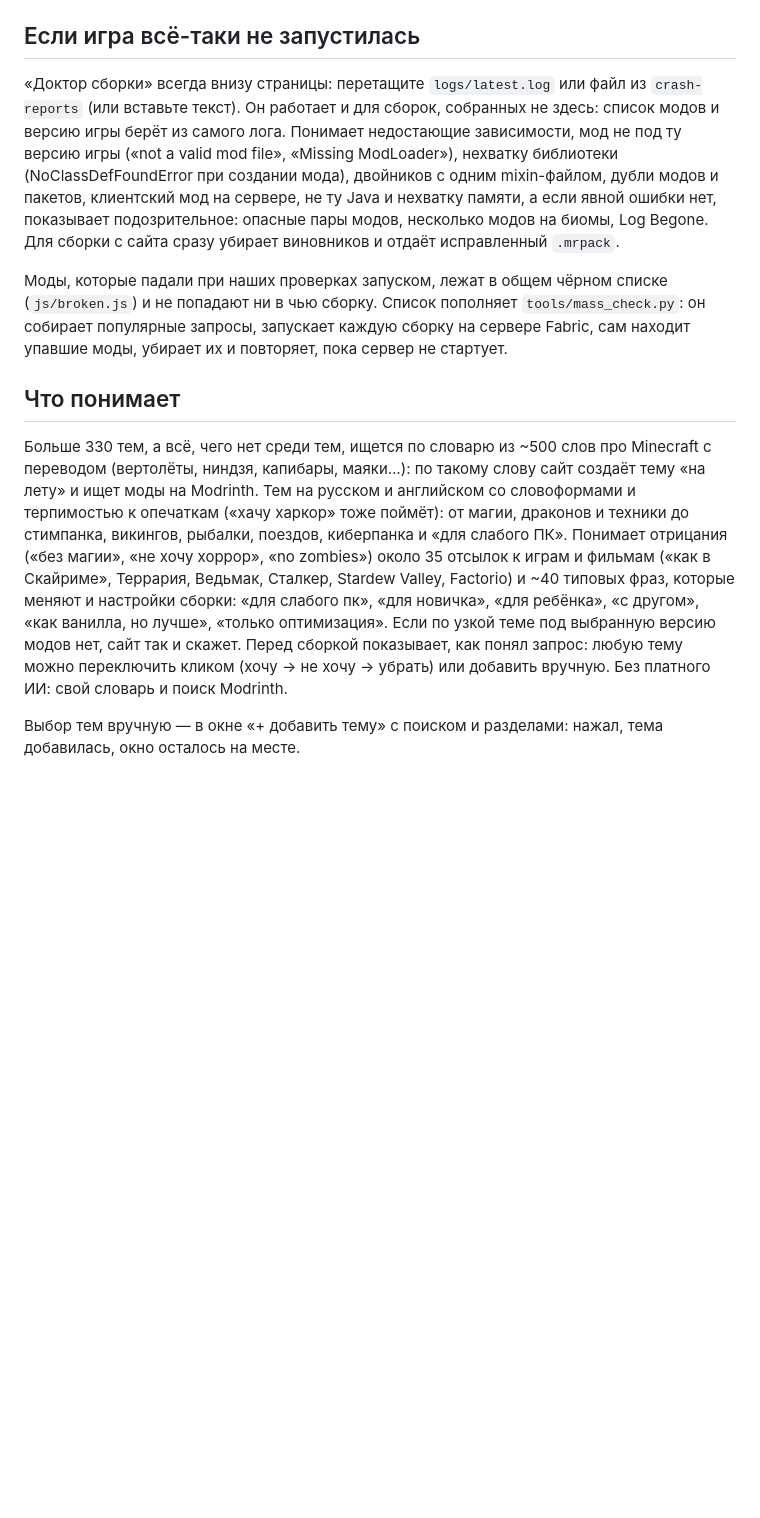
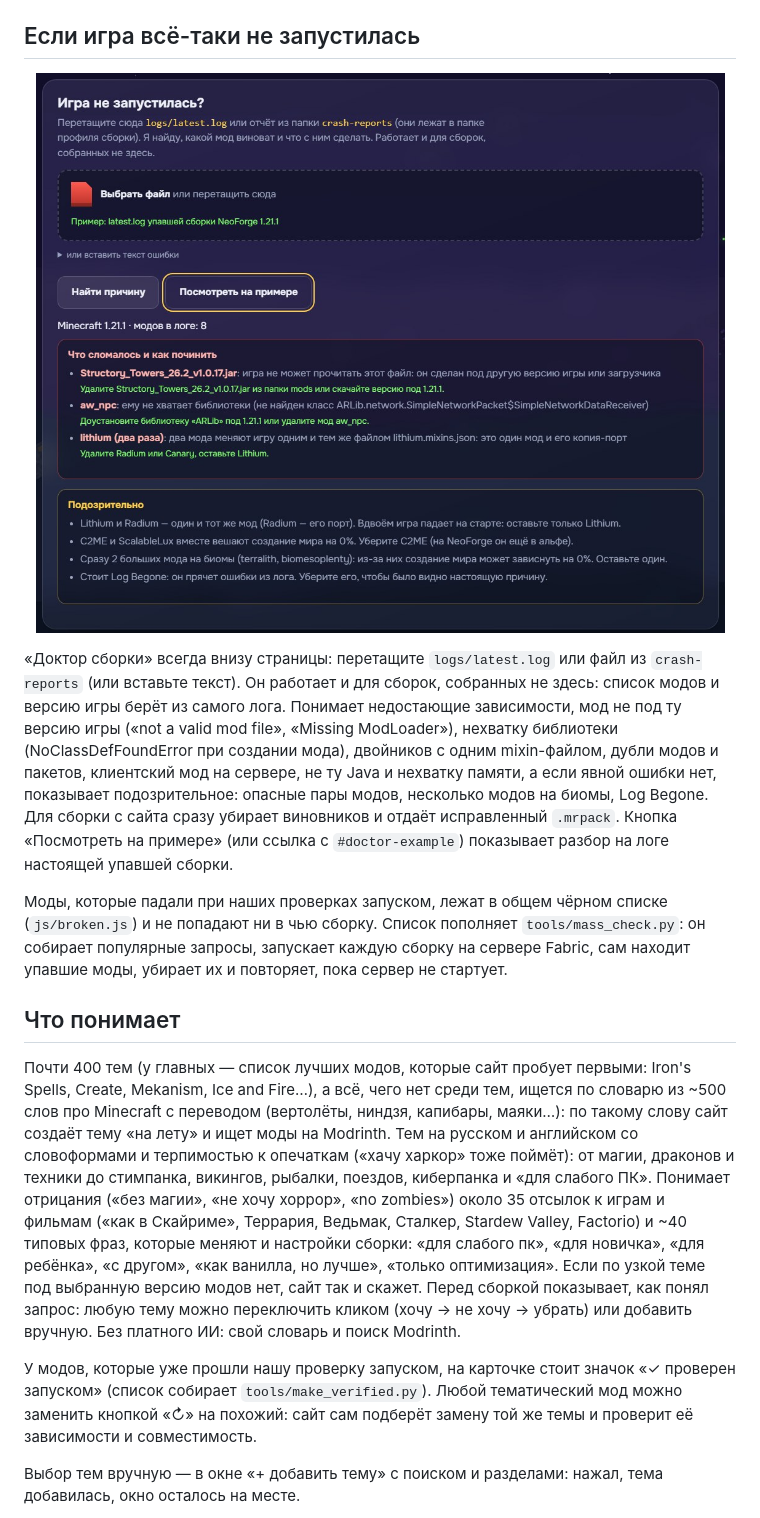
Before and after one commit to askjjkk/modsmith, a Markdown page: README.md, the part around one of its changes. Rendered like a GitHub page; pictures changed too: docs/images/doctor.jpg (added); blank space fills up the shorter version.

```diff
--- a/README.md
+++ b/README.md
@@ -53,13 +53,17 @@
 
 ## Если игра всё-таки не запустилась
 
-«Доктор сборки» всегда внизу страницы: перетащите `logs/latest.log` или файл из `crash-reports` (или вставьте текст). Он работает и для сборок, собранных не здесь: список модов и версию игры берёт из самого лога. Понимает недостающие зависимости, мод не под ту версию игры («not a valid mod file», «Missing ModLoader»), нехватку библиотеки (NoClassDefFoundError при создании мода), двойников с одним mixin-файлом, дубли модов и пакетов, клиентский мод на сервере, не ту Java и нехватку памяти, а если явной ошибки нет, показывает подозрительное: опасные пары модов, несколько модов на биомы, Log Begone. Для сборки с сайта сразу убирает виновников и отдаёт исправленный `.mrpack`.
+<p align="center"><img src="docs/images/doctor.jpg" width="700" alt="Доктор сборки разбирает latest.log упавшей сборки"></p>
+
+«Доктор сборки» всегда внизу страницы: перетащите `logs/latest.log` или файл из `crash-reports` (или вставьте текст). Он работает и для сборок, собранных не здесь: список модов и версию игры берёт из самого лога. Понимает недостающие зависимости, мод не под ту версию игры («not a valid mod file», «Missing ModLoader»), нехватку библиотеки (NoClassDefFoundError при создании мода), двойников с одним mixin-файлом, дубли модов и пакетов, клиентский мод на сервере, не ту Java и нехватку памяти, а если явной ошибки нет, показывает подозрительное: опасные пары модов, несколько модов на биомы, Log Begone. Для сборки с сайта сразу убирает виновников и отдаёт исправленный `.mrpack`. Кнопка «Посмотреть на примере» (или ссылка с `#doctor-example`) показывает разбор на логе настоящей упавшей сборки.
 
 Моды, которые падали при наших проверках запуском, лежат в общем чёрном списке (`js/broken.js`) и не попадают ни в чью сборку. Список пополняет `tools/mass_check.py`: он собирает популярные запросы, запускает каждую сборку на сервере Fabric, сам находит упавшие моды, убирает их и повторяет, пока сервер не стартует.
 
 ## Что понимает
 
-Больше 330 тем, а всё, чего нет среди тем, ищется по словарю из ~500 слов про Minecraft с переводом (вертолёты, ниндзя, капибары, маяки…): по такому слову сайт создаёт тему «на лету» и ищет моды на Modrinth. Тем на русском и английском со словоформами и терпимостью к опечаткам («хачу харкор» тоже поймёт): от магии, драконов и техники до стимпанка, викингов, рыбалки, поездов, киберпанка и «для слабого ПК». Понимает отрицания («без магии», «не хочу хоррор», «no zombies») около 35 отсылок к играм и фильмам («как в Скайриме», Террария, Ведьмак, Сталкер, Stardew Valley, Factorio) и ~40 типовых фраз, которые меняют и настройки сборки: «для слабого пк», «для новичка», «для ребёнка», «с другом», «как ванилла, но лучше», «только оптимизация». Если по узкой теме под выбранную версию модов нет, сайт так и скажет. Перед сборкой показывает, как понял запрос: любую тему можно переключить кликом (хочу → не хочу → убрать) или добавить вручную. Без платного ИИ: свой словарь и поиск Modrinth.
+Почти 400 тем (у главных — список лучших модов, которые сайт пробует первыми: Iron's Spells, Create, Mekanism, Ice and Fire…), а всё, чего нет среди тем, ищется по словарю из ~500 слов про Minecraft с переводом (вертолёты, ниндзя, капибары, маяки…): по такому слову сайт создаёт тему «на лету» и ищет моды на Modrinth. Тем на русском и английском со словоформами и терпимостью к опечаткам («хачу харкор» тоже поймёт): от магии, драконов и техники до стимпанка, викингов, рыбалки, поездов, киберпанка и «для слабого ПК». Понимает отрицания («без магии», «не хочу хоррор», «no zombies») около 35 отсылок к играм и фильмам («как в Скайриме», Террария, Ведьмак, Сталкер, Stardew Valley, Factorio) и ~40 типовых фраз, которые меняют и настройки сборки: «для слабого пк», «для новичка», «для ребёнка», «с другом», «как ванилла, но лучше», «только оптимизация». Если по узкой теме под выбранную версию модов нет, сайт так и скажет. Перед сборкой показывает, как понял запрос: любую тему можно переключить кликом (хочу → не хочу → убрать) или добавить вручную. Без платного ИИ: свой словарь и поиск Modrinth.
+
+У модов, которые уже прошли нашу проверку запуском, на карточке стоит значок «✓ проверен запуском» (список собирает `tools/make_verified.py`). Любой тематический мод можно заменить кнопкой «↻» на похожий: сайт сам подберёт замену той же темы и проверит её зависимости и совместимость.
 
 Выбор тем вручную — в окне «+ добавить тему» с поиском и разделами: нажал, тема добавилась, окно осталось на месте.
 
```
Also changed, not shown: other parts of README.md (+3 -3 lines), docs/images/form.jpg (added), docs/images/result.jpg, 12 other files.
